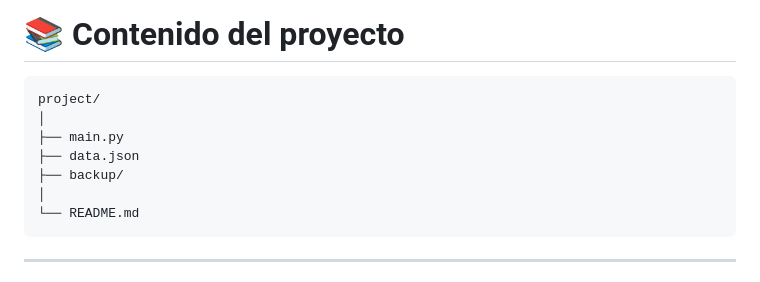
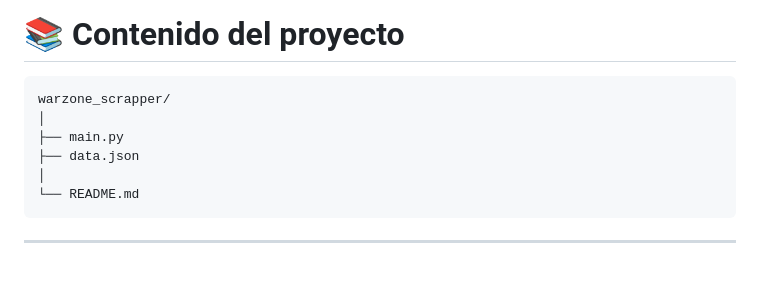
Before and after one commit to nsmdeveloper/warzone_scrapper, a Markdown page: README.md, the part around the change. GitHub-like rendering.

````diff
--- a/README.md
+++ b/README.md
@@ -13,11 +13,10 @@ El objetivo del proyecto es **mostrar cómo funcionan los scrapers dinámicos**,
 # 📚 Contenido del proyecto
 
 ```
-project/
+warzone_scrapper/
 │
 ├── main.py
 ├── data.json
-├── backup/
 │
 └── README.md
 ```
````
